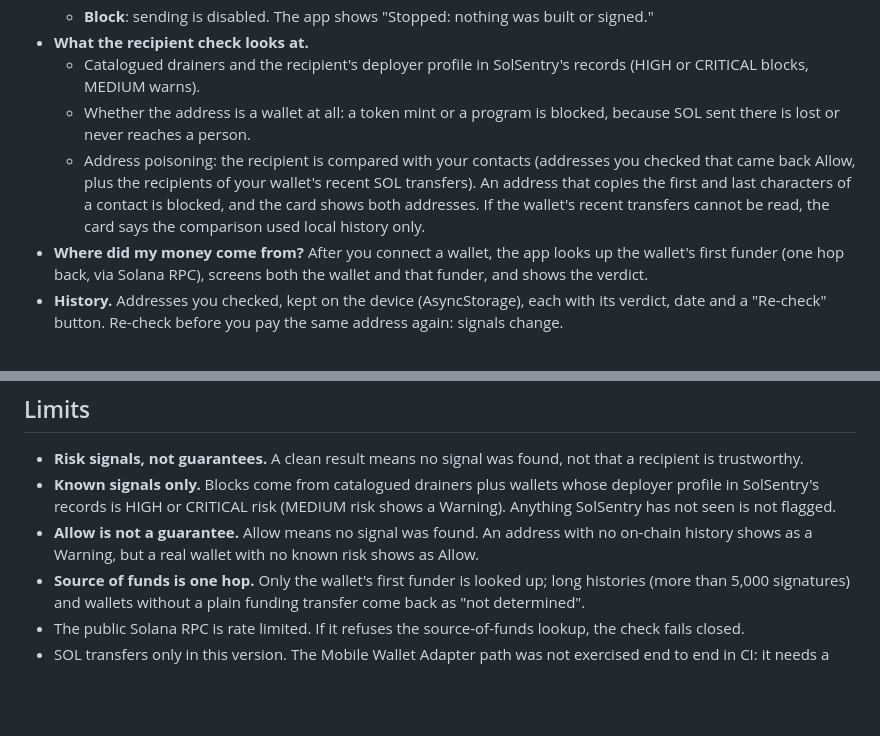
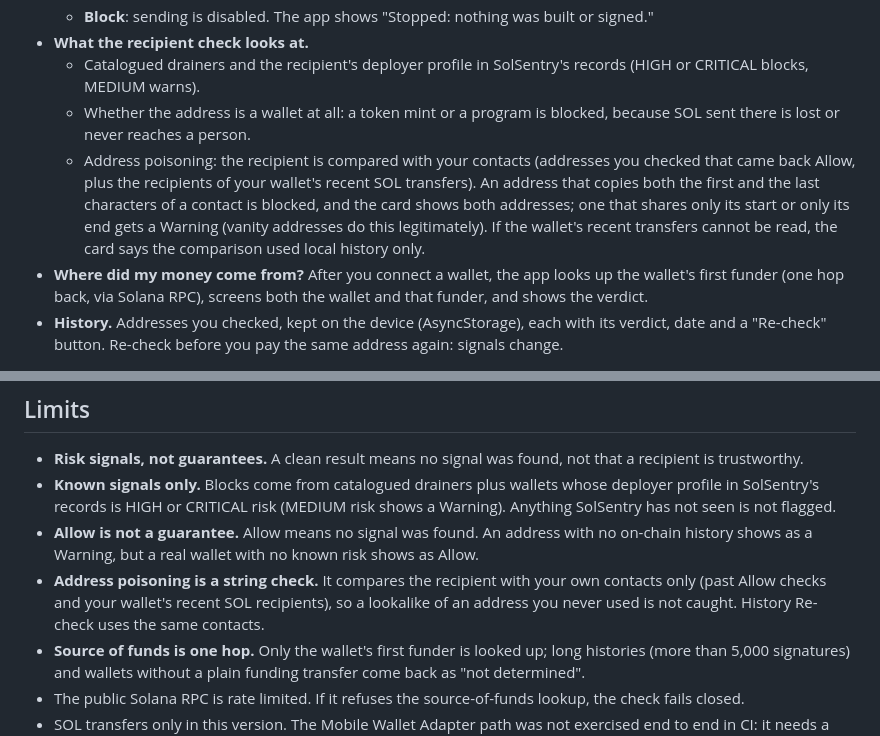
Before and after one commit to solsentry/solsentry-mobile, a Markdown page: README.md, 2 parts joined by grey strips. GitHub-like rendering; blank space fills up the shorter version.

Commit message:
docs: README states the both-ends rule and the address-poisoning limits

```diff
--- a/README.md
+++ b/README.md
@@ -15,7 +15,7 @@ Package id `app.solsentry.guard`. Built with Expo / React Native and Solana Mobi
 - **What the recipient check looks at.**
   - Catalogued drainers and the recipient's deployer profile in SolSentry's records (HIGH or CRITICAL blocks, MEDIUM warns).
   - Whether the address is a wallet at all: a token mint or a program is blocked, because SOL sent there is lost or never reaches a person.
-  - Address poisoning: the recipient is compared with your contacts (addresses you checked that came back Allow, plus the recipients of your wallet's recent SOL transfers). An address that copies the first and last characters of a contact is blocked, and the card shows both addresses. If the wallet's recent transfers cannot be read, the card says the comparison used local history only.
+  - Address poisoning: the recipient is compared with your contacts (addresses you checked that came back Allow, plus the recipients of your wallet's recent SOL transfers). An address that copies both the first and the last characters of a contact is blocked, and the card shows both addresses; one that shares only its start or only its end gets a Warning (vanity addresses do this legitimately). If the wallet's recent transfers cannot be read, the card says the comparison used local history only.
 - **Where did my money come from?** After you connect a wallet, the app looks up the wallet's first funder (one hop back, via Solana RPC), screens both the wallet and that funder, and shows the verdict.
 - **History.** Addresses you checked, kept on the device (AsyncStorage), each with its verdict, date and a "Re-check" button. Re-check before you pay the same address again: signals change.
 
@@ -32,6 +32,7 @@ Config lives in `src/config.ts`: `CLUSTER` (default `mainnet-beta`), `RPC_URL` (
 - **Risk signals, not guarantees.** A clean result means no signal was found, not that a recipient is trustworthy.
 - **Known signals only.** Blocks come from catalogued drainers plus wallets whose deployer profile in SolSentry's records is HIGH or CRITICAL risk (MEDIUM risk shows a Warning). Anything SolSentry has not seen is not flagged.
 - **Allow is not a guarantee.** Allow means no signal was found. An address with no on-chain history shows as a Warning, but a real wallet with no known risk shows as Allow.
+- **Address poisoning is a string check.** It compares the recipient with your own contacts only (past Allow checks and your wallet's recent SOL recipients), so a lookalike of an address you never used is not caught. History Re-check uses the same contacts.
 - **Source of funds is one hop.** Only the wallet's first funder is looked up; long histories (more than 5,000 signatures) and wallets without a plain funding transfer come back as "not determined".
 - The public Solana RPC is rate limited. If it refuses the source-of-funds lookup, the check fails closed.
 - SOL transfers only in this version. The Mobile Wallet Adapter path was not exercised end to end in CI: it needs a wallet app on a device.
```
